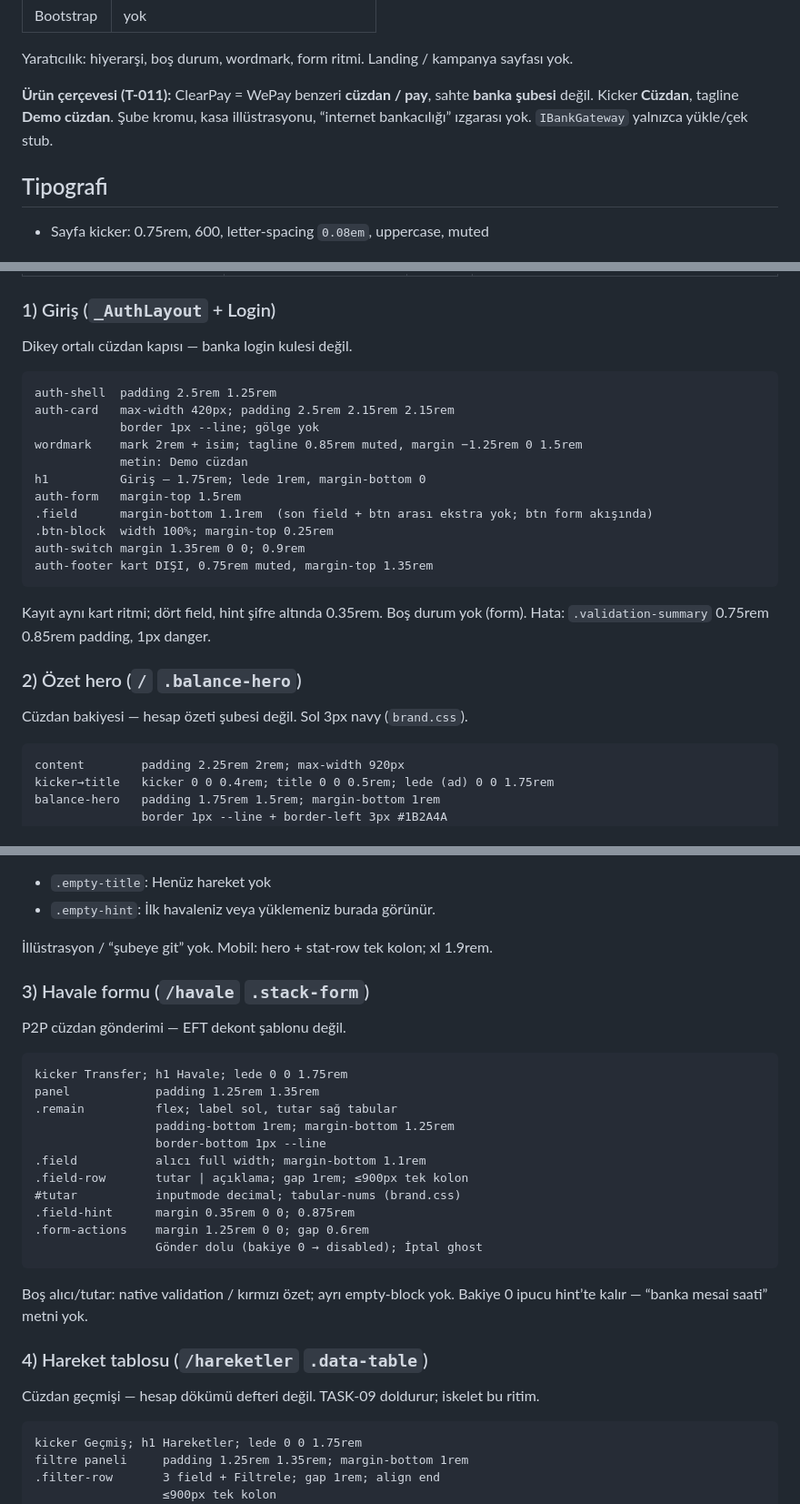
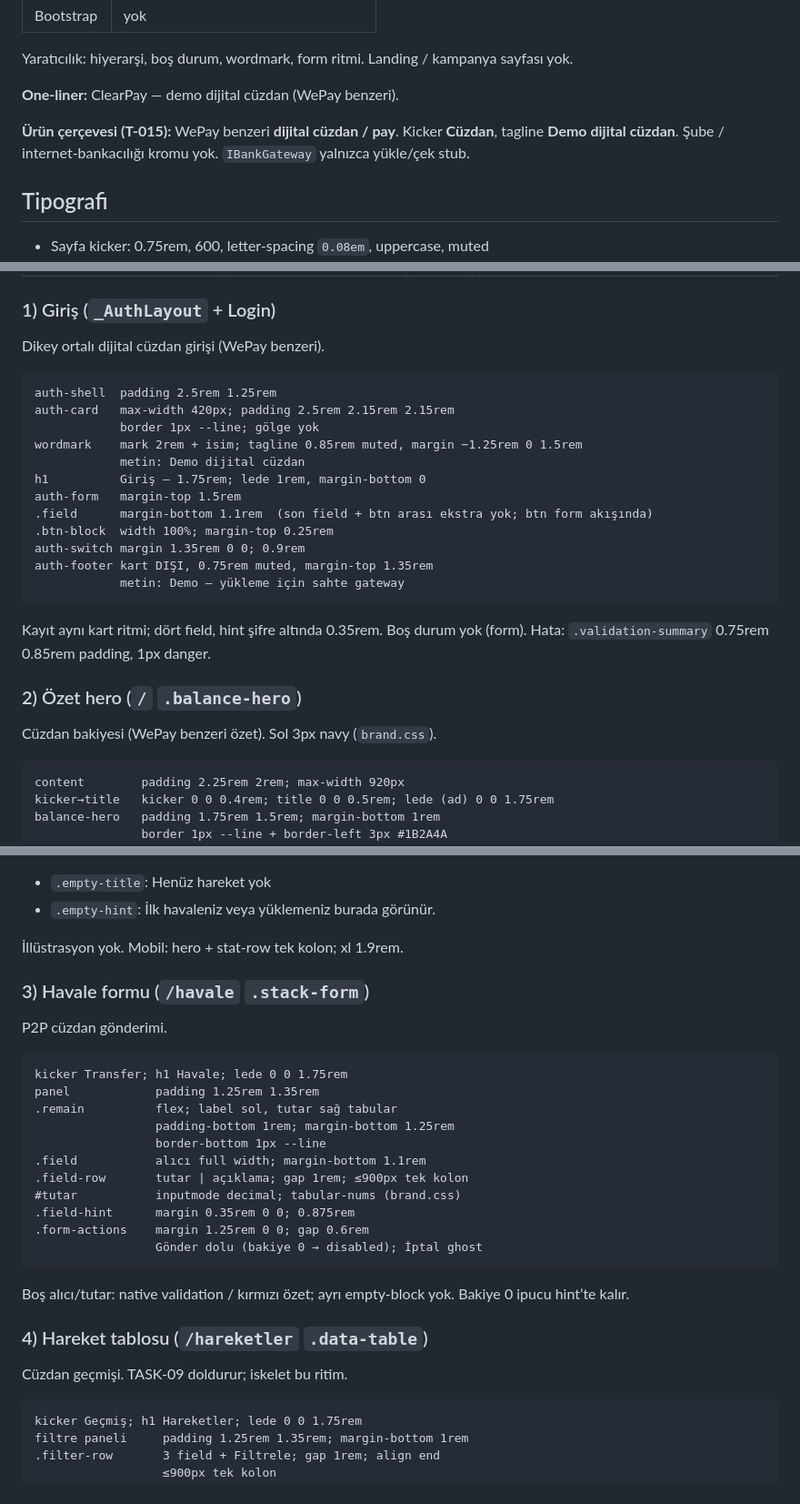
Before and after one commit to HalilMertDeveli/clearpay, a Markdown page: docs/TASARIM.md, 3 parts joined by grey strips. Shown at 91% size. Drawn GitHub-style.

Commit message:
Align TASARIM copy with T-015: WePay-like digital wallet, not a fake bank app.
Co-authored-by: Cursor <cursoragent@cursor.com>

````diff
--- a/docs/TASARIM.md
+++ b/docs/TASARIM.md
@@ -18,7 +18,9 @@ Kaynak: `docs/SPEC.md` ekran listesi. Piksel Figma yok; Razor mevcut sınıflara
 
 Yaratıcılık: hiyerarşi, boş durum, wordmark, form ritmi. Landing / kampanya sayfası yok.
 
-**Ürün çerçevesi (T-011):** ClearPay = WePay benzeri **cüzdan / pay**, sahte **banka şubesi** değil. Kicker **Cüzdan**, tagline **Demo cüzdan**. Şube kromu, kasa illüstrasyonu, “internet bankacılığı” ızgarası yok. `IBankGateway` yalnızca yükle/çek stub.
+**One-liner:** ClearPay — demo dijital cüzdan (WePay benzeri).
+
+**Ürün çerçevesi (T-015):** WePay benzeri **dijital cüzdan / pay**. Kicker **Cüzdan**, tagline **Demo dijital cüzdan**. Şube / internet-bankacılığı kromu yok. `IBankGateway` yalnızca yükle/çek stub.
 
 ## Tipografi
 
@@ -139,27 +141,28 @@ Mevcut sınıflar: `auth-card`, `balance-hero`, `stack-form`, `data-table`, `emp
 
 ### 1) Giriş (`_AuthLayout` + Login)
 
-Dikey ortalı cüzdan kapısı — banka login kulesi değil.
+Dikey ortalı dijital cüzdan girişi (WePay benzeri).
 
 ```
 auth-shell  padding 2.5rem 1.25rem
 auth-card   max-width 420px; padding 2.5rem 2.15rem 2.15rem
             border 1px --line; gölge yok
 wordmark    mark 2rem + isim; tagline 0.85rem muted, margin −1.25rem 0 1.5rem
-            metin: Demo cüzdan
+            metin: Demo dijital cüzdan
 h1          Giriş — 1.75rem; lede 1rem, margin-bottom 0
 auth-form   margin-top 1.5rem
 .field      margin-bottom 1.1rem  (son field + btn arası ekstra yok; btn form akışında)
 .btn-block  width 100%; margin-top 0.25rem
 auth-switch margin 1.35rem 0 0; 0.9rem
 auth-footer kart DIŞI, 0.75rem muted, margin-top 1.35rem
+            metin: Demo — yükleme için sahte gateway
 ```
 
 Kayıt aynı kart ritmi; dört field, hint şifre altında 0.35rem. Boş durum yok (form). Hata: `.validation-summary` 0.75rem 0.85rem padding, 1px danger.
 
 ### 2) Özet hero (`/` `.balance-hero`)
 
-Cüzdan bakiyesi — hesap özeti şubesi değil. Sol 3px navy (`brand.css`).
+Cüzdan bakiyesi (WePay benzeri özet). Sol 3px navy (`brand.css`).
 
 ```
 content        padding 2.25rem 2rem; max-width 920px
@@ -180,11 +183,11 @@ panel          padding 1.25rem 1.35rem; panel-head space-between, margin-bottom
 - `.empty-title`: Henüz hareket yok
 - `.empty-hint`: İlk havaleniz veya yüklemeniz burada görünür.
 
-İllüstrasyon / “şubeye git” yok. Mobil: hero + stat-row tek kolon; xl 1.9rem.
+İllüstrasyon yok. Mobil: hero + stat-row tek kolon; xl 1.9rem.
 
 ### 3) Havale formu (`/havale` `.stack-form`)
 
-P2P cüzdan gönderimi — EFT dekont şablonu değil.
+P2P cüzdan gönderimi.
 
 ```
 kicker Transfer; h1 Havale; lede 0 0 1.75rem
@@ -200,11 +203,11 @@ panel            padding 1.25rem 1.35rem
                  Gönder dolu (bakiye 0 → disabled); İptal ghost
 ```
 
-Boş alıcı/tutar: native validation / kırmızı özet; ayrı empty-block yok. Bakiye 0 ipucu hint’te kalır — “banka mesai saati” metni yok.
+Boş alıcı/tutar: native validation / kırmızı özet; ayrı empty-block yok. Bakiye 0 ipucu hint’te kalır.
 
 ### 4) Hareket tablosu (`/hareketler` `.data-table`)
 
-Cüzdan geçmişi — hesap dökümü defteri değil. TASK-09 doldurur; iskelet bu ritim.
+Cüzdan geçmişi. TASK-09 doldurur; iskelet bu ritim.
 
 ```
 kicker Geçmiş; h1 Hareketler; lede 0 0 1.75rem
````
Also changed, not shown: other parts of docs/TASARIM.md (+3 -3 lines).
